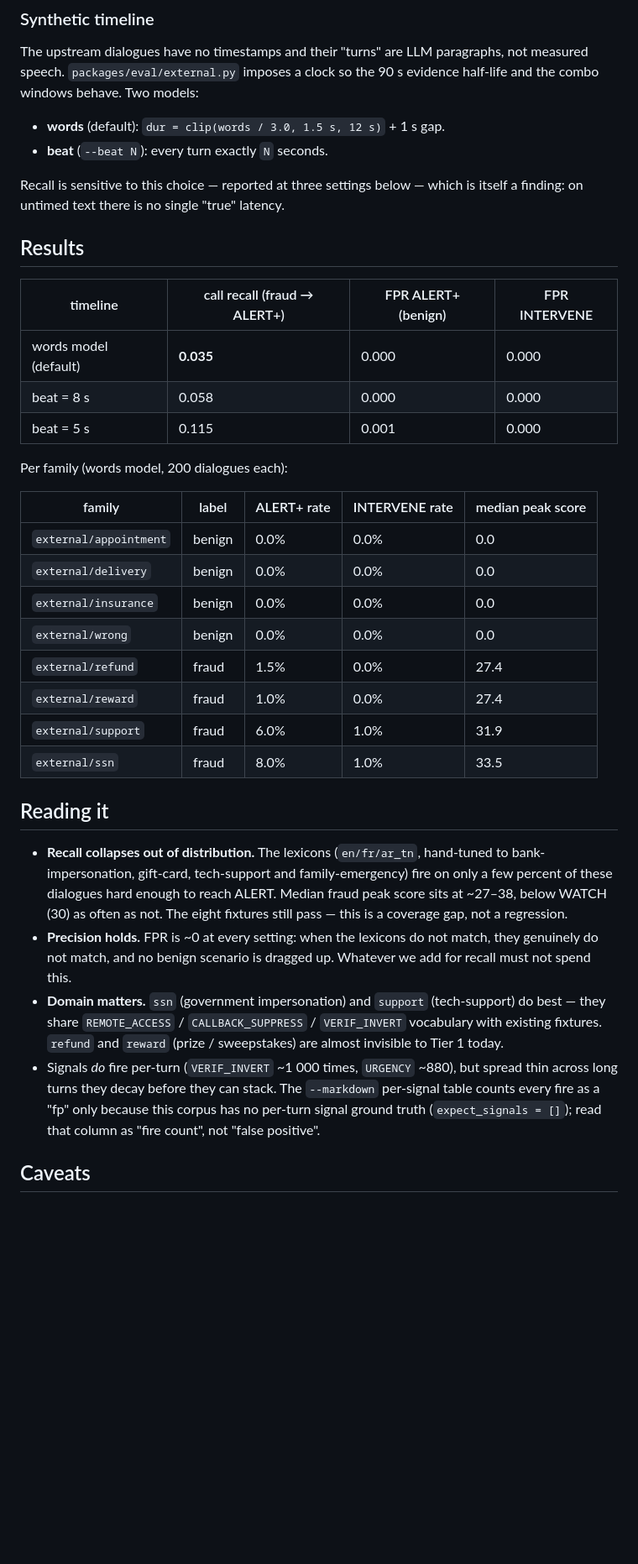
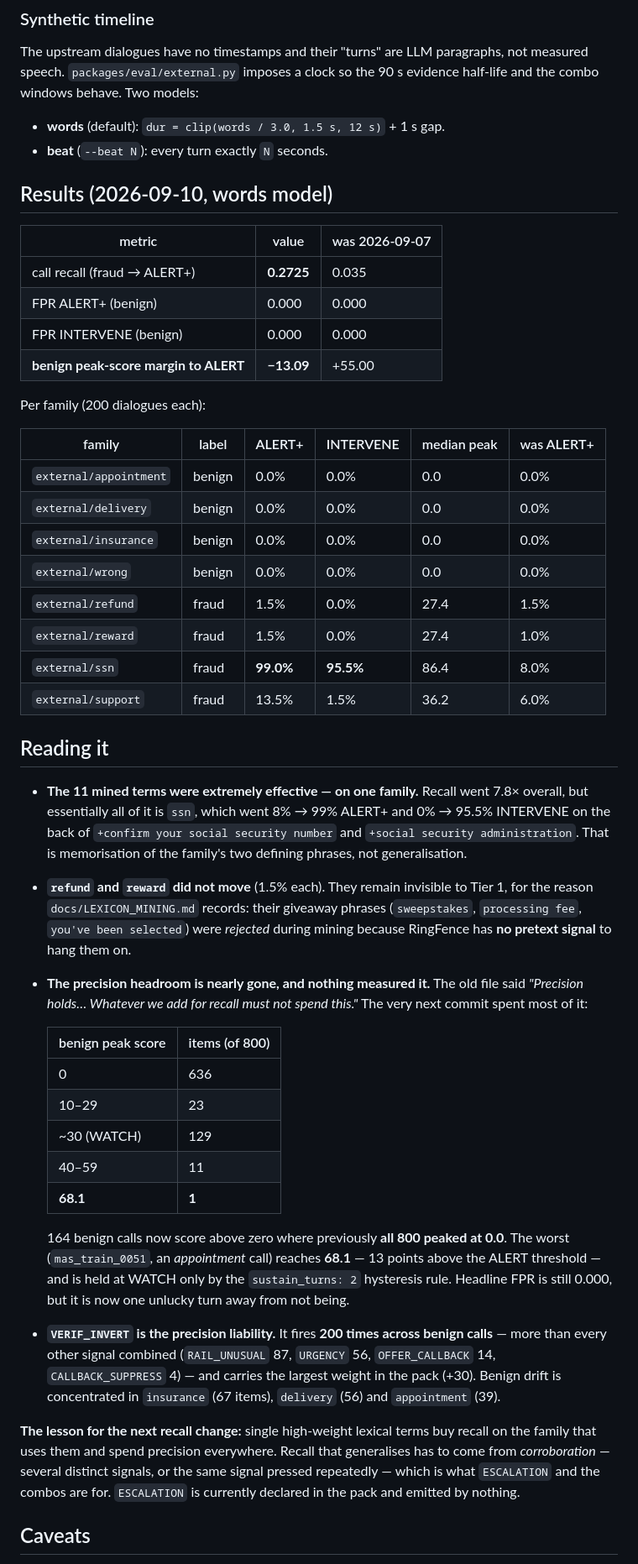
Before and after one commit to Achrefjr1997/ringfence, a Markdown page: docs/EXTERNAL_BENCHMARK.md, the part around one of its changes. Shown at 84% size. Drawn GitHub-style; blank space fills up the shorter version.

Commit message:
docs(eval): refresh the external benchmark — it was 3 days and one commit stale
The file reported the 2026-09-07 run (recall 0.035) and was never re-run
after d7acf11 added 11 mined English terms the following day. That commit's
own message says "OOD re-check pending the external-benchmark branch"; this
is that re-check, run against main on 2026-09-10.

It changes the conclusion in both directions:

* Recall is 0.2725, not 0.035 — 7.8x. But almost all of it is one family:
  ssn went 8% -> 99% ALERT+ (95.5% INTERVENE) on the back of two added
  phrases. refund and reward did not move at all (1.5%), because their
  giveaway terms were rejected during mining for having no pretext signal
  to attach to.
* The precision headroom is nearly gone. 164 of 800 benign calls now score
  above zero where previously all 800 peaked at 0.0; 129 sit at the WATCH
  threshold and one appointment call reaches 68.1 — 13 points above ALERT —
  held down only by sustain_turns: 2. Headline FPR is still 0.000 and is now
  one turn away from not being.
* VERIF_INVERT fires 200 times on benign calls, more than every other signal
  combined, and carries the pack's largest weight (+30).

The old file's own instruction — "whatever we add for recall must not spend
this" — was violated by the next commit and nothing measured it. Recorded
here with the distribution and the worst-case call so the next recall change
starts from the real number.

Co-Authored-By: Claude Opus 5 <noreply@anthropic.com>

```diff
--- a/docs/EXTERNAL_BENCHMARK.md
+++ b/docs/EXTERNAL_BENCHMARK.md
@@ -26,50 +30,68 @@ so the 90 s evidence half-life and the combo windows behave. Two models:
 - **words** (default): `dur = clip(words / 3.0, 1.5 s, 12 s)` + 1 s gap.
 - **beat** (`--beat N`): every turn exactly `N` seconds.
 
-Recall is sensitive to this choice — reported at three settings below — which
-is itself a finding: on untimed text there is no single "true" latency.
+## Results (2026-09-10, words model)
 
-## Results
+| metric | value | was 2026-09-07 |
+|---|---|---|
+| call recall (fraud → ALERT+) | **0.2725** | 0.035 |
+| FPR ALERT+ (benign) | 0.000 | 0.000 |
+| FPR INTERVENE (benign) | 0.000 | 0.000 |
+| **benign peak-score margin to ALERT** | **−13.09** | +55.00 |
 
-| timeline | call recall (fraud → ALERT+) | FPR ALERT+ (benign) | FPR INTERVENE |
-|---|---|---|---|
-| words model (default) | **0.035** | 0.000 | 0.000 |
-| beat = 8 s | 0.058 | 0.000 | 0.000 |
-| beat = 5 s | 0.115 | 0.001 | 0.000 |
+Per family (200 dialogues each):
 
-Per family (words model, 200 dialogues each):
-
-| family | label | ALERT+ rate | INTERVENE rate | median peak score |
-|---|---|---|---|---|
-| `external/appointment` | benign | 0.0% | 0.0% | 0.0 |
-| `external/delivery` | benign | 0.0% | 0.0% | 0.0 |
-| `external/insurance` | benign | 0.0% | 0.0% | 0.0 |
-| `external/wrong` | benign | 0.0% | 0.0% | 0.0 |
-| `external/refund` | fraud | 1.5% | 0.0% | 27.4 |
-| `external/reward` | fraud | 1.0% | 0.0% | 27.4 |
-| `external/support` | fraud | 6.0% | 1.0% | 31.9 |
-| `external/ssn` | fraud | 8.0% | 1.0% | 33.5 |
+| family | label | ALERT+ | INTERVENE | median peak | was ALERT+ |
+|---|---|---|---|---|---|
+| `external/appointment` | benign | 0.0% | 0.0% | 0.0 | 0.0% |
+| `external/delivery` | benign | 0.0% | 0.0% | 0.0 | 0.0% |
+| `external/insurance` | benign | 0.0% | 0.0% | 0.0 | 0.0% |
+| `external/wrong` | benign | 0.0% | 0.0% | 0.0 | 0.0% |
+| `external/refund` | fraud | 1.5% | 0.0% | 27.4 | 1.5% |
+| `external/reward` | fraud | 1.5% | 0.0% | 27.4 | 1.0% |
+| `external/ssn` | fraud | **99.0%** | **95.5%** | 86.4 | 8.0% |
+| `external/support` | fraud | 13.5% | 1.5% | 36.2 | 6.0% |
 
 ## Reading it
 
-- **Recall collapses out of distribution.** The lexicons (`en/fr/ar_tn`,
-  hand-tuned to bank-impersonation, gift-card, tech-support and
-  family-emergency) fire on only a few percent of these dialogues hard enough
-  to reach ALERT. Median fraud peak score sits at ~27–38, below WATCH (30) as
-  often as not. The eight fixtures still pass — this is a coverage gap, not a
-  regression.
-- **Precision holds.** FPR is ~0 at every setting: when the lexicons do not
-  match, they genuinely do not match, and no benign scenario is dragged up.
-  Whatever we add for recall must not spend this.
-- **Domain matters.** `ssn` (government impersonation) and `support`
-  (tech-support) do best — they share `REMOTE_ACCESS` / `CALLBACK_SUPPRESS` /
-  `VERIF_INVERT` vocabulary with existing fixtures. `refund` and `reward`
-  (prize / sweepstakes) are almost invisible to Tier 1 today.
-- Signals *do* fire per-turn (`VERIF_INVERT` ~1 000 times, `URGENCY` ~880),
-  but spread thin across long turns they decay before they can stack. The
-  `--markdown` per-signal table counts every fire as a "fp" only because this
-  corpus has no per-turn signal ground truth (`expect_signals = []`); read
-  that column as "fire count", not "false positive".
+- **The 11 mined terms were extremely effective — on one family.** Recall went
+  7.8× overall, but essentially all of it is `ssn`, which went 8% → 99% ALERT+
+  and 0% → 95.5% INTERVENE on the back of `+confirm your social security
+  number` and `+social security administration`. That is memorisation of the
+  family's two defining phrases, not generalisation.
+- **`refund` and `reward` did not move** (1.5% each). They remain invisible to
+  Tier 1, for the reason `docs/LEXICON_MINING.md` records: their giveaway
+  phrases (`sweepstakes`, `processing fee`, `you've been selected`) were
+  *rejected* during mining because RingFence has **no pretext signal** to hang
+  them on.
+- **The precision headroom is nearly gone, and nothing measured it.** The old
+  file said *"Precision holds… Whatever we add for recall must not spend this."*
+  The very next commit spent most of it:
+
+  | benign peak score | items (of 800) |
+  |---|---|
+  | 0 | 636 |
+  | 10–29 | 23 |
+  | ~30 (WATCH) | 129 |
+  | 40–59 | 11 |
+  | **68.1** | **1** |
+
+  164 benign calls now score above zero where previously **all 800 peaked at
+  0.0**. The worst (`mas_train_0051`, an *appointment* call) reaches **68.1** —
+  13 points above the ALERT threshold — and is held at WATCH only by the
+  `sustain_turns: 2` hysteresis rule. Headline FPR is still 0.000, but it is now
+  one unlucky turn away from not being.
+- **`VERIF_INVERT` is the precision liability.** It fires **200 times across
+  benign calls** — more than every other signal combined (`RAIL_UNUSUAL` 87,
+  `URGENCY` 56, `OFFER_CALLBACK` 14, `CALLBACK_SUPPRESS` 4) — and carries the
+  largest weight in the pack (+30). Benign drift is concentrated in
+  `insurance` (67 items), `delivery` (56) and `appointment` (39).
+
+**The lesson for the next recall change:** single high-weight lexical terms buy
+recall on the family that uses them and spend precision everywhere. Recall that
+generalises has to come from *corroboration* — several distinct signals, or the
+same signal pressed repeatedly — which is what `ESCALATION` and the combos are
+for. `ESCALATION` is currently declared in the pack and emitted by nothing.
 
 ## Caveats
 
```
Also changed, not shown: other parts of docs/EXTERNAL_BENCHMARK.md (+14 -9 lines).
